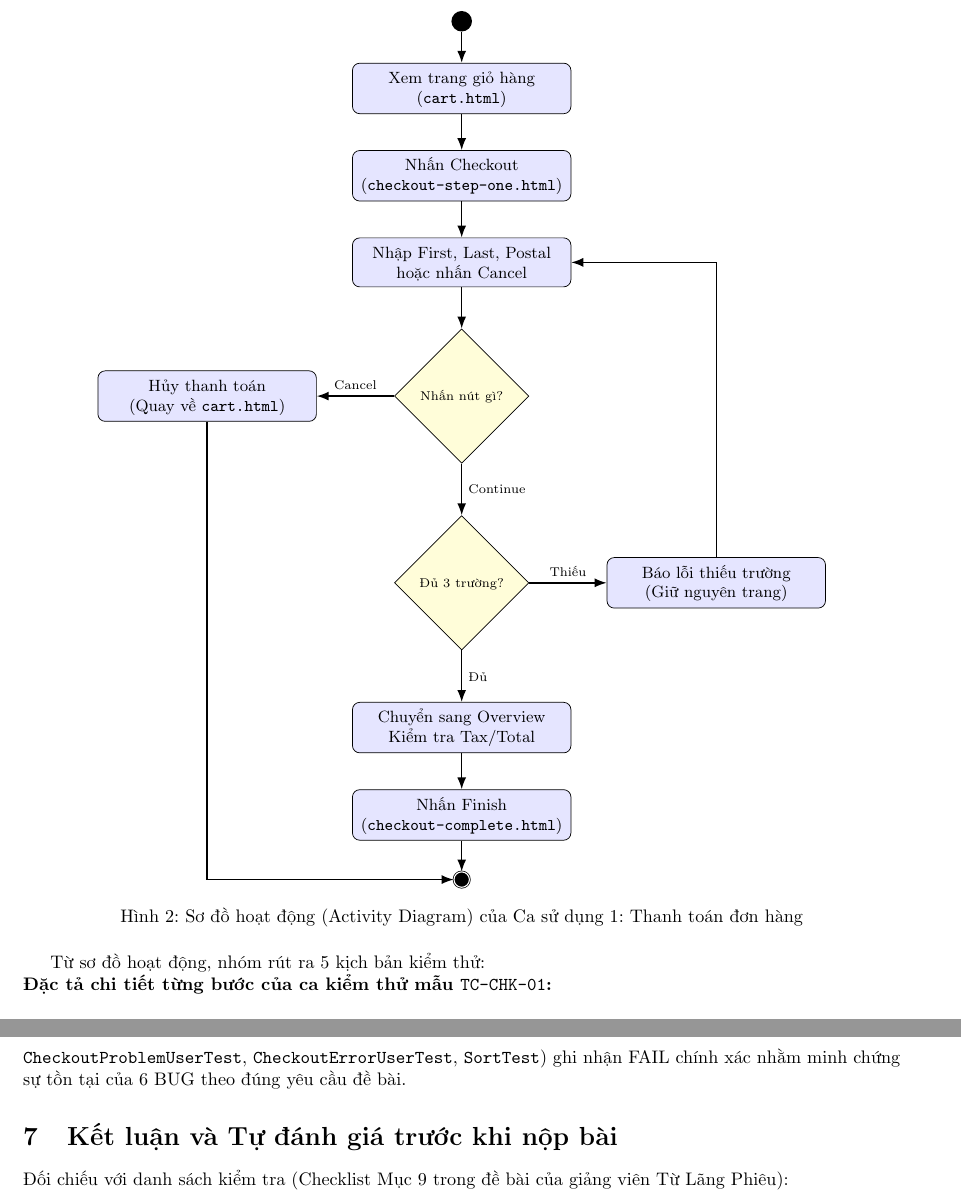
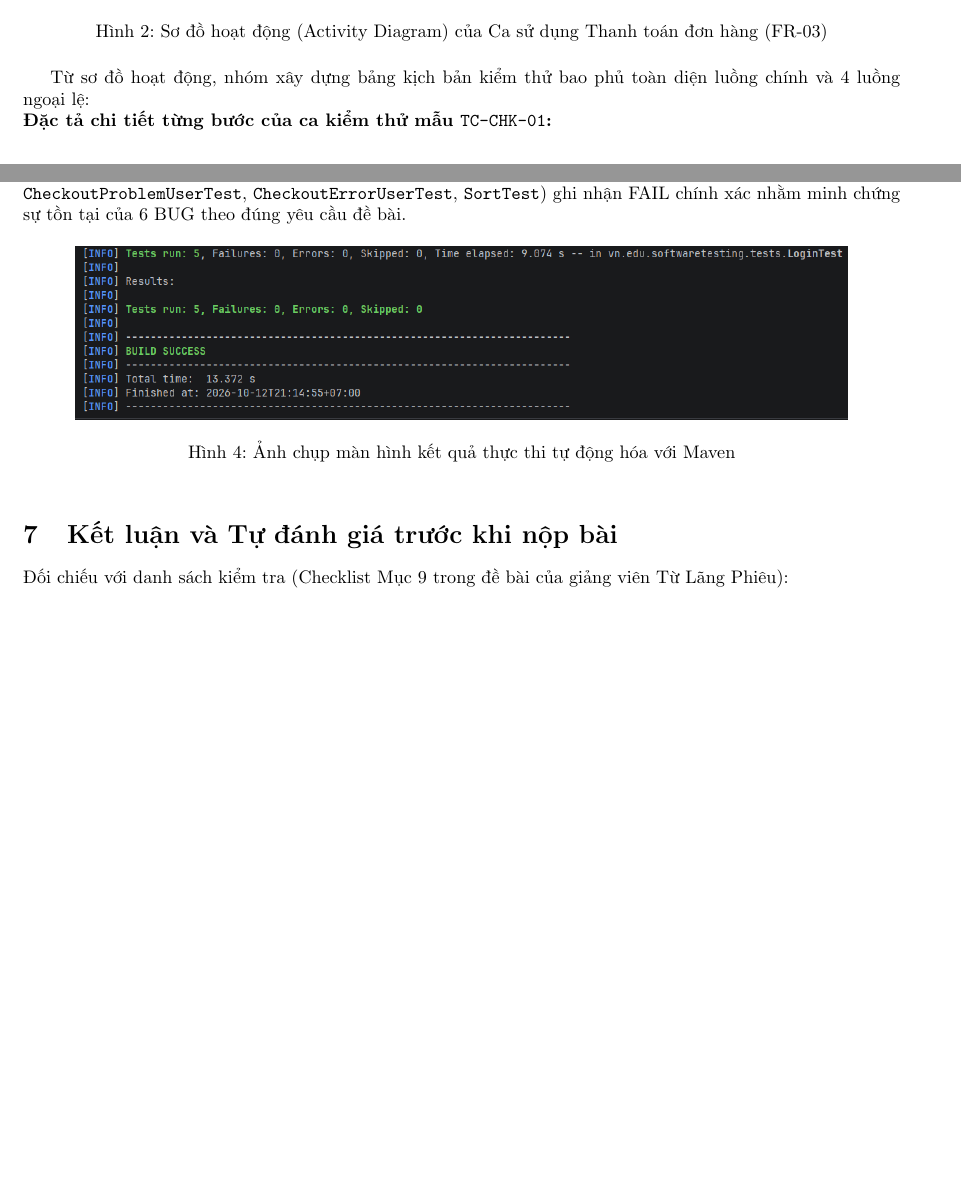
Before and after one commit to dangkhanh2610/SoftwareTesting, a LaTeX problem sheet (Assigment_template_SGU/Assignment_report.tex): two parts of pages 10 and 18 of 18 before the commit and two parts of pages 10 and 20 of 20 after it, joined at a grey line, cut at the place of the change, the shorter picture padded with empty space. Compiled offline with pdfLaTeX.

Commit message:
docs: finalize Assignment_report.tex with UseCase diagram from docx, embed all 6 bug evidence screenshots, and sync final test-cases.xlsx

```diff
--- a/Assigment_template_SGU/Assignment_report.tex
+++ b/Assigment_template_SGU/Assignment_report.tex
@@ -521,54 +521,14 @@ A4: Chuyển sang trang \texttt{checkout-step-two.html} & & & & \checkmark \\ \h
 \subsubsection{Ca sử dụng 1 (UC1): Quy trình thanh toán đơn hàng (FR-03)}
 \noindent \textbf{Tiền điều kiện:} Đã đăng nhập bằng \texttt{standard\_user}, giỏ hàng có ít nhất một sản phẩm.
 
-% >>> [GHI CHÚ CHÈN ẢNH SƠ ĐỒ UC1 NẾU DÙNG FILE NGOÀI]:
-% Hiện tại sơ đồ dưới đây đang được vẽ tự động bằng TikZ trực tiếp trong LaTeX.
-% Nếu nhóm đã vẽ sơ đồ bằng Draw.io/StarUML và muốn chèn file ảnh (ví dụ: evidence/UC1_activity.png):
-% Hãy thêm dấu % trước khối \begin{tikzpicture}...\end{tikzpicture} và mở khóa dòng lệnh dưới đây:
-% \begin{figure}[h!]
-% \centering
-% \includegraphics[width=0.85\textwidth]{evidence/UC1_activity.png}
-% \caption{Sơ đồ hoạt động của Ca sử dụng 1: Thanh toán đơn hàng}
-% \end{figure}
-
 \begin{figure}[h!]
 \centering
-\begin{tikzpicture}[
-  node distance=1.2cm and 2cm,
-  startend/.style={circle, fill=black, inner sep=4pt},
-  activity/.style={rectangle, rounded corners, draw=black, fill=blue!10, text width=4cm, text centered, minimum height=0.8cm, font=\small},
-  decision/.style={diamond, draw=black, fill=yellow!15, text width=2.2cm, text centered, inner sep=1pt, font=\scriptsize},
-  arrow/.style={-Latex, thick}
-]
-  \node[startend] (start) {};
-  \node[activity, below=0.6cm of start] (cart) {Xem trang giỏ hàng\\(\texttt{cart.html})};
-  \node[activity, below=0.7cm of cart] (checkout) {Nhấn Checkout\\(\texttt{checkout-step-one.html})};
-  \node[activity, below=0.7cm of checkout] (input) {Nhập First, Last, Postal\\hoặc nhấn Cancel};
-  \node[decision, below=0.8cm of input] (dec1) {Nhấn nút gì?};
-  \node[activity, left=1.5cm of dec1] (cancel) {Hủy thanh toán\\(Quay về \texttt{cart.html})};
-  \node[decision, below=1cm of dec1] (dec2) {Đủ 3 trường?};
-  \node[activity, right=1.5cm of dec2] (error) {Báo lỗi thiếu trường\\(Giữ nguyên trang)};
-  \node[activity, below=1cm of dec2] (step2) {Chuyển sang Overview\\Kiểm tra Tax/Total};
-  \node[activity, below=0.7cm of step2] (finish) {Nhấn Finish\\(\texttt{checkout-complete.html})};
-  \node[circle, draw=black, double, fill=black, inner sep=3pt, below=0.6cm of finish] (end) {};
-
-  \draw[arrow] (start) -- (cart);
-  \draw[arrow] (cart) -- (checkout);
-  \draw[arrow] (checkout) -- (input);
-  \draw[arrow] (input) -- (dec1);
-  \draw[arrow] (dec1) -- node[above, font=\scriptsize] {Cancel} (cancel);
-  \draw[arrow] (dec1) -- node[right, font=\scriptsize] {Continue} (dec2);
-  \draw[arrow] (dec2) -- node[above, font=\scriptsize] {Thiếu} (error);
-  \draw[arrow] (dec2) -- node[right, font=\scriptsize] {Đủ} (step2);
-  \draw[arrow] (step2) -- (finish);
-  \draw[arrow] (finish) -- (end);
-  \draw[arrow] (error.north) |- (input.east);
-  \draw[arrow] (cancel.south) |- (end.west);
-\end{tikzpicture}
-\caption{Sơ đồ hoạt động (Activity Diagram) của Ca sử dụng 1: Thanh toán đơn hàng}
+\includegraphics[width=0.68\textwidth]{usecase_checkout_diagram.png}
+\caption{Sơ đồ hoạt động (Activity Diagram) của Ca sử dụng Thanh toán đơn hàng (FR-03)}
+\label{fig:uc_checkout}
 \end{figure}
 
-Từ sơ đồ hoạt động, nhóm rút ra 5 kịch bản kiểm thử:
+Từ sơ đồ hoạt động, nhóm xây dựng bảng kịch bản kiểm thử bao phủ toàn diện luồng chính và 4 luồng ngoại lệ:
 \begin{table}[h!]
 \centering
 \small
@@ -1009,13 +969,12 @@ mvn test -DexcludedGroups=known-bug \\
 \end{mdframed}
 Khi chạy kiểm thử nhóm lỗi đã biết (\texttt{mvn test -Dgroups=known-bug}), các ca kiểm thử tái hiện lỗi (\texttt{PerformanceTest}, \texttt{CheckoutProblemUserTest}, \texttt{CheckoutErrorUserTest}, \texttt{SortTest}) ghi nhận FAIL chính xác nhằm minh chứng sự tồn tại của 6 BUG theo đúng yêu cầu đề bài.
 
-% >>> [GHI CHÚ CHÈN ẢNH CHỤP TERMINAL THỰC TẾ]:
-% Nếu muốn chèn ảnh chụp màn hình terminal thực tế của nhóm:
-% \begin{figure}[h!]
-% \centering
-% \includegraphics[width=0.92\textwidth]{evidence/NV5_terminal_mvn_test.png}
-% \caption{Ảnh chụp màn hình kết quả chạy thực tế toàn bộ test suite}
-% \end{figure}
+\begin{figure}[h!]
+\centering
+\includegraphics[width=0.88\textwidth]{evidence/NV1_terminal_mvn_clean_test.png}
+\caption{Ảnh chụp màn hình kết quả thực thi tự động hóa với Maven}
+\label{fig:terminal_mvn}
+\end{figure}
 
 % ==============================================================================
 % MỤC 7: KẾT LUẬN & TỰ ĐÁNH GIÁ TRƯỚC KHI NỘP BÀI
```
Also changed, not shown: Assigment_template_SGU/evidence/NV1_terminal_mvn_clean_test.png (added), Assigment_template_SGU/evidence/NV4_BUG-01.png (added), Assigment_template_SGU/evidence/NV4_BUG-02.png (added), Assigment_template_SGU/evidence/NV4_BUG-03.png (added), Assigment_template_SGU/evidence/NV4_BUG-04.png (added), Assigment_template_SGU/evidence/NV4_BUG-05.png (added), Assigment_template_SGU/evidence/NV4_BUG-06.png (added), Assigment_template_SGU/usecase_checkout_diagram.png (added), evidence/NV4_BUG-01.png (added), evidence/NV4_BUG-04.png (added), Assigment_template_SGU/Assignment_report.tex (48 more changed lines), 4 other files.
